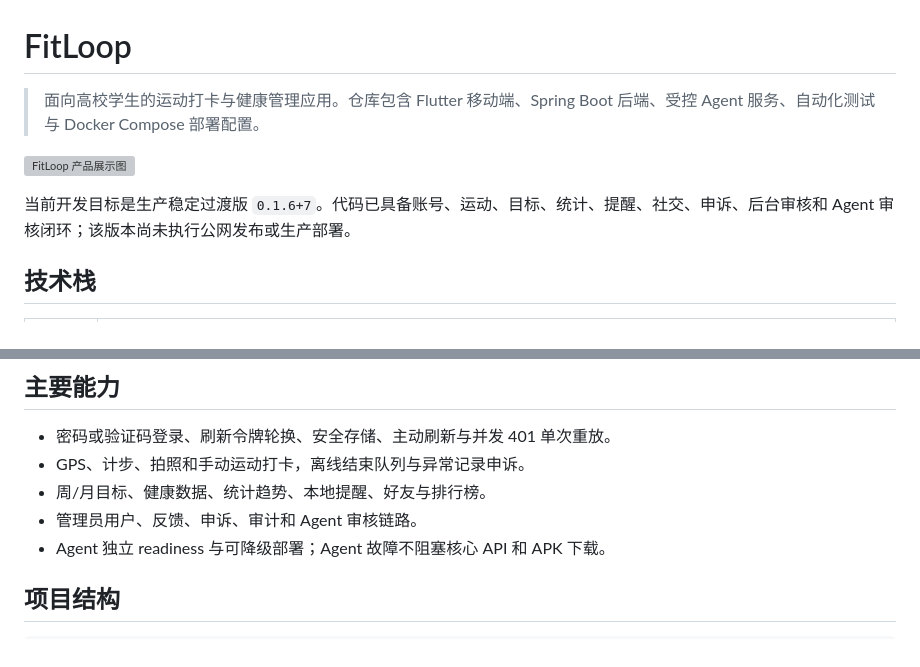
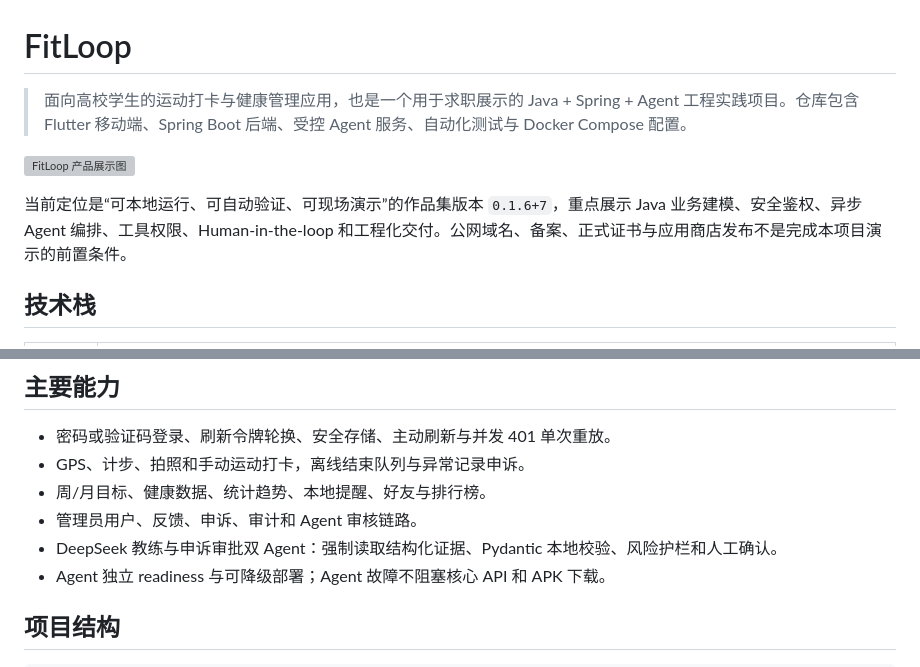
Before and after one commit to chenxl6822/FitLoop, a Markdown page: README.md, 2 parts joined by grey strips. Rendered like a GitHub page; grey boxes are pictures that could not be loaded.

```diff
--- a/README.md
+++ b/README.md
@@ -1,10 +1,10 @@
 # FitLoop
 
-> 面向高校学生的运动打卡与健康管理应用。仓库包含 Flutter 移动端、Spring Boot 后端、受控 Agent 服务、自动化测试与 Docker Compose 部署配置。
+> 面向高校学生的运动打卡与健康管理应用，也是一个用于求职展示的 Java + Spring + Agent 工程实践项目。仓库包含 Flutter 移动端、Spring Boot 后端、受控 Agent 服务、自动化测试与 Docker Compose 配置。
 
 ![FitLoop 产品展示图](mobile/assets/ai_generated/readme_hero_mockup.png)
 
-当前开发目标是生产稳定过渡版 `0.1.6+7`。代码已具备账号、运动、目标、统计、提醒、社交、申诉、后台审核和 Agent 审核闭环；该版本尚未执行公网发布或生产部署。
+当前定位是“可本地运行、可自动验证、可现场演示”的作品集版本 `0.1.6+7`，重点展示 Java 业务建模、安全鉴权、异步 Agent 编排、工具权限、Human-in-the-loop 和工程化交付。公网域名、备案、正式证书与应用商店发布不是完成本项目演示的前置条件。
 
 ## 技术栈
 
@@ -23,6 +23,7 @@
 - GPS、计步、拍照和手动运动打卡，离线结束队列与异常记录申诉。
 - 周/月目标、健康数据、统计趋势、本地提醒、好友与排行榜。
 - 管理员用户、反馈、申诉、审计和 Agent 审核链路。
+- DeepSeek 教练与申诉审批双 Agent：强制读取结构化证据、Pydantic 本地校验、风险护栏和人工确认。
 - Agent 独立 readiness 与可降级部署；Agent 故障不阻塞核心 API 和 APK 下载。
 
 ## 项目结构
```
Also changed, not shown: other parts of README.md (+21 -7 lines), docs/AGENT_DEMO.md (added, +106 -0 lines), docs/INTERVIEW_GUIDE.md (+6 -0 lines).
